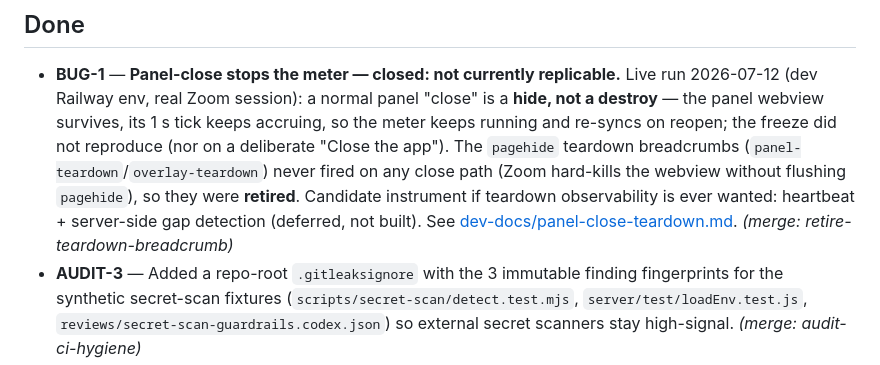
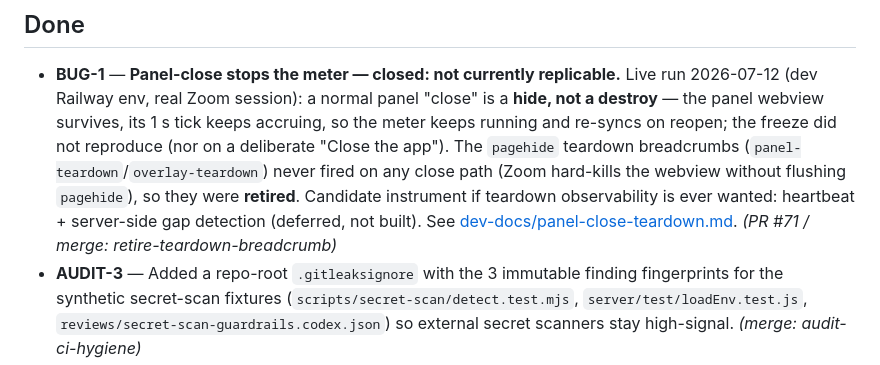
Before and after one commit to thomasbcox/zoom-meeting-cost, a Markdown page: BACKLOG.md, the part around the change. GitHub-like rendering.

Commit message:
record: BUG-1 → Done (PR #71) — retire-teardown-breadcrumb

```diff
--- a/BACKLOG.md
+++ b/BACKLOG.md
@@ -44,7 +44,7 @@ deep-links) lives in [`reviews/backlog.md`](reviews/backlog.md); the strategy ab
   hard-kills the webview without flushing `pagehide`), so they were **retired**. Candidate instrument
   if teardown observability is ever wanted: heartbeat + server-side gap detection (deferred, not
   built). See [dev-docs/panel-close-teardown.md](dev-docs/panel-close-teardown.md).
-  _(merge: retire-teardown-breadcrumb)_
+  _(PR #71 / merge: retire-teardown-breadcrumb)_
 - **AUDIT-3** — Added a repo-root `.gitleaksignore` with the 3 immutable finding fingerprints
   for the synthetic secret-scan fixtures (`scripts/secret-scan/detect.test.mjs`,
   `server/test/loadEnv.test.js`, `reviews/secret-scan-guardrails.codex.json`) so external
```
